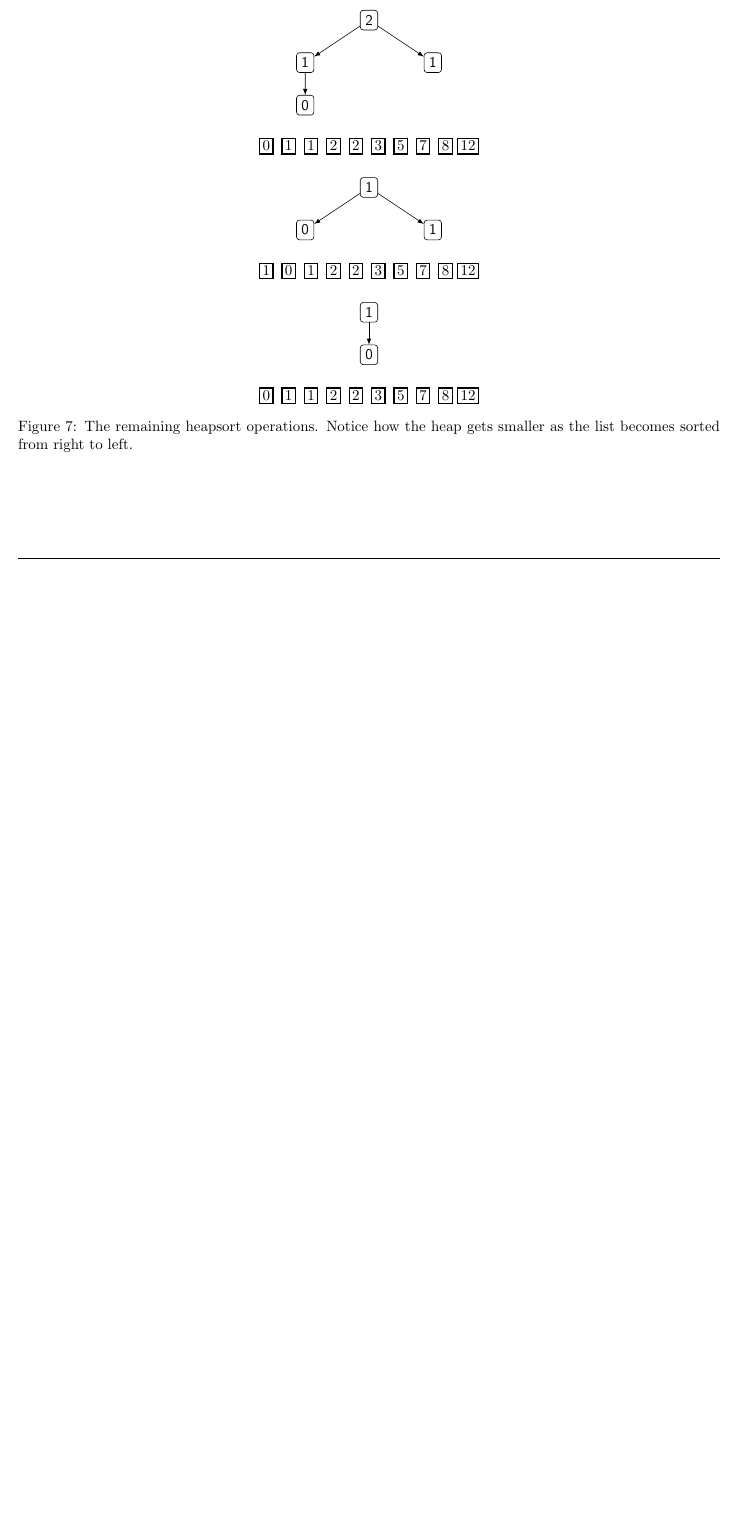
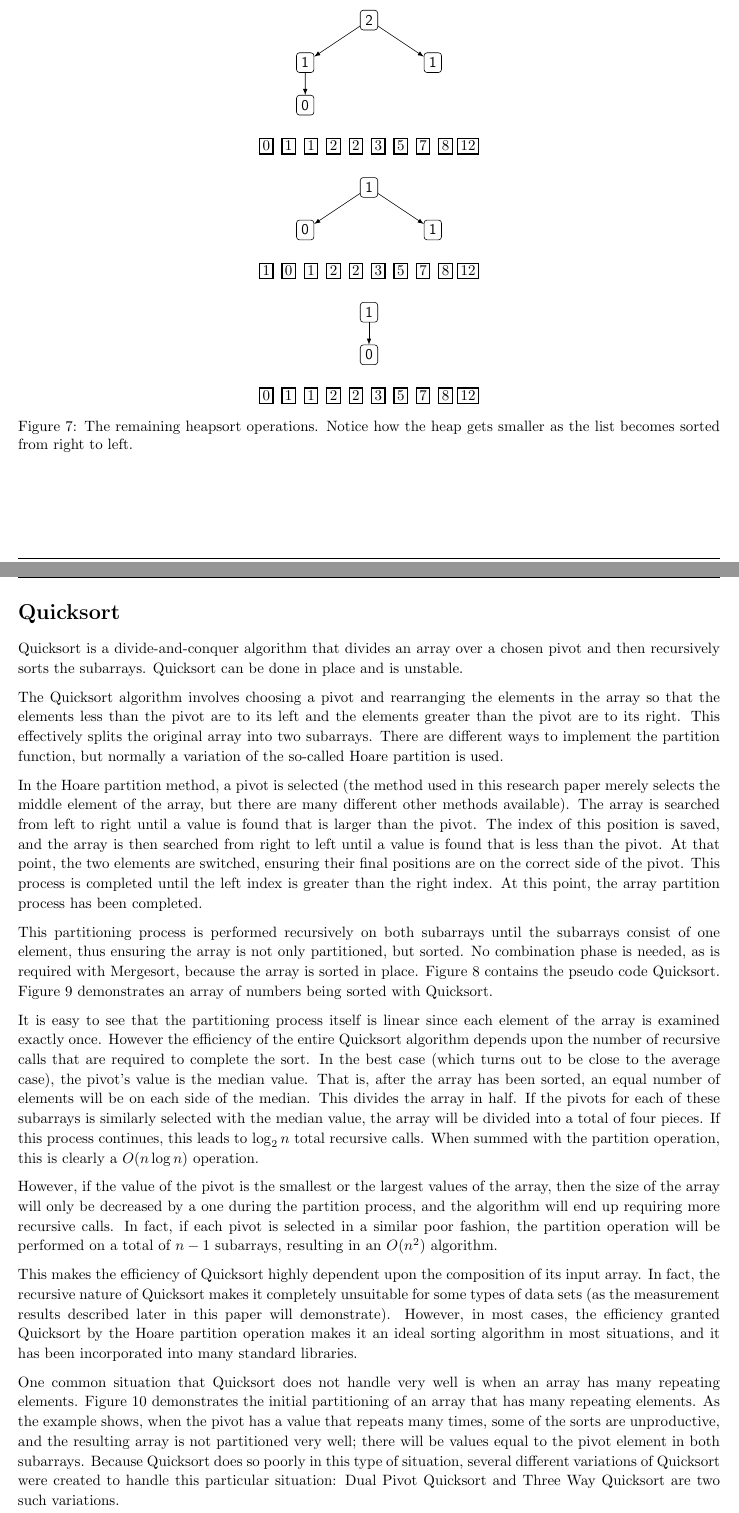
Before and after one commit to shardhab/cs350, a LaTeX document (project/project.tex): part of page 8 of 15 before the commit and two parts of pages 8 and 9 of 16 after it, the two joined at a grey line, cut so that both start at the same text, the shorter picture padded with empty space. Compiled offline with pdfLaTeX.

Commit message:
added description of quicksort

```diff
--- a/project/project.tex
+++ b/project/project.tex
@@ -640,6 +640,59 @@ detail later in the paper.
 
 \pagebreak
 \section{Quicksort}
+Quicksort is a divide-and-conquer algorithm that divides an array over a chosen pivot and then recursively sorts the subarrays. Quicksort can be done in place and is unstable.
+
+The Quicksort algorithm involves choosing a pivot and rearranging the elements in the array so
+that the elements less than the pivot are to its left and the elements greater than the pivot are to its
+right. This effectively splits the original array into two subarrays. There are different ways to
+implement the partition function, but normally a variation of the so-called Hoare partition is
+used.
+
+In the Hoare partition method, a pivot is selected (the method used in this research paper merely
+selects the middle element of the array, but there are many different other methods available).
+The array is searched from left to right until a value is found that is larger than the pivot. The index
+of this position is saved, and the array is then searched from right to left until a value is found
+that is less than the pivot. At that point, the two elements are switched, ensuring their final
+positions are on the correct side of the pivot. This process is completed until the left index is
+greater than the right index. At this point, the array partition process has been completed.
+
+This partitioning process is performed recursively on both subarrays until the subarrays consist
+of one element, thus ensuring the array is not only partitioned, but sorted. No combination phase is
+needed, as is required with Mergesort, because the array is sorted in place.
+Figure~\ref{pseudo-quicksort} contains the pseudo code Quicksort.
+Figure~\ref{example-quicksort} demonstrates an array of numbers being sorted with Quicksort.
+
+It is easy to see that the partitioning process itself is linear since each element of the array
+is examined exactly once. However the efficiency of the entire Quicksort algorithm depends
+upon the number of recursive calls that are required to complete the sort. In the best case
+(which turns out to be close to the average case), the pivot's value is the median value. That is,
+after the array has been sorted, an equal number of elements will be on each side of the median.
+This divides the array in half. If the pivots for each of these subarrays is similarly selected with the
+median value, the array will be divided into a total of four pieces. If this process continues,
+this leads to $\log_2n$ total recursive calls. When summed with the partition operation, this is
+clearly a $O(n \log n)$ operation.
+
+However, if the value of the pivot is the smallest or the largest values of the array,
+then the size of the array will only be decreased by a one during the partition process, and the
+algorithm will end up requiring more recursive calls. In fact, if each pivot
+is selected in a similar poor fashion, the partition operation will be performed on a total of $n-1$
+subarrays, resulting in an $O(n^2)$ algorithm.
+
+This makes the efficiency of Quicksort highly dependent upon the composition of its input
+array. In fact, the recursive nature of Quicksort makes it completely unsuitable for some types
+of data sets (as the measurement results described later in this paper will demonstrate).
+However, in most cases, the efficiency granted Quicksort by the Hoare partition operation makes
+it an ideal sorting algorithm in most situations, and it has been incorporated into many standard
+libraries.
+
+One common situation that Quicksort does not handle very well is when an array has many
+repeating elements. Figure~\ref{example-quicksort-repeat} demonstrates the initial partitioning
+of an array that has many repeating elements. As the example shows, when the pivot has a value
+that repeats many times, some of the sorts are unproductive, and the resulting array is
+not partitioned very well; there will be values equal to the pivot element in both subarrays.
+Because Quicksort does so poorly in this type of situation, several different variations of Quicksort
+were created to handle this particular situation: Dual Pivot Quicksort and Three Way Quicksort
+are two such variations.
 
 \begin{figure}
 \begin{algorithmic}
@@ -689,3 +751,5 @@ grey box represents the pivot.}\end{doublespace}
+\label{example-quicksort-repeat}
+\end{figure}
 \pagebreak
 \section{Three Way Quicksort}
 \begin{figure}
```
Also changed, not shown: project/project.tex (11 more changed lines).
